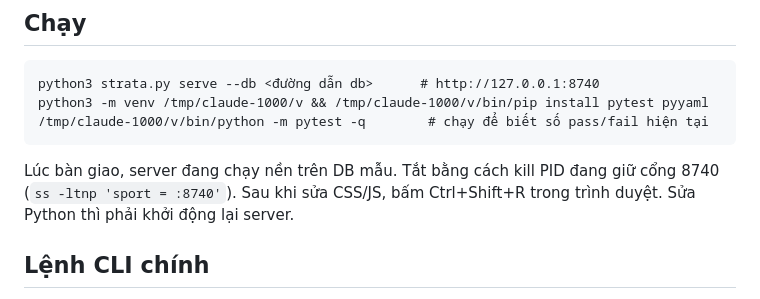
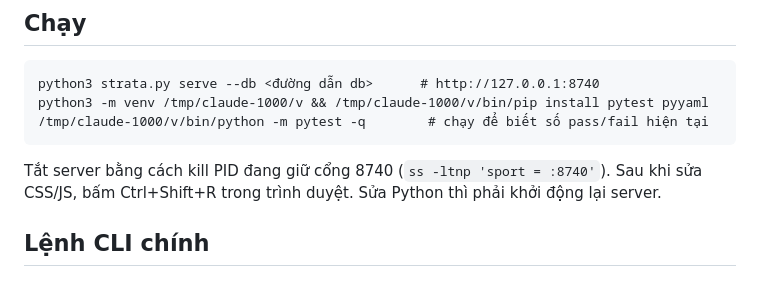
Before and after one commit to Aabel23/Strata, a Markdown page: HANDOVER.md, the part around one of its changes. Drawn GitHub-style.

````diff
--- a/HANDOVER.md
+++ b/HANDOVER.md
@@ -17,7 +17,7 @@ python3 -m venv /tmp/claude-1000/v && /tmp/claude-1000/v/bin/pip install pytest
 /tmp/claude-1000/v/bin/python -m pytest -q        # chạy để biết số pass/fail hiện tại
 ```
 
-Lúc bàn giao, server đang chạy nền trên DB mẫu. Tắt bằng cách kill PID đang giữ cổng 8740 (`ss -ltnp 'sport = :8740'`). Sau khi sửa CSS/JS, bấm Ctrl+Shift+R trong trình duyệt. Sửa Python thì phải khởi động lại server.
+Tắt server bằng cách kill PID đang giữ cổng 8740 (`ss -ltnp 'sport = :8740'`). Sau khi sửa CSS/JS, bấm Ctrl+Shift+R trong trình duyệt. Sửa Python thì phải khởi động lại server.
 
 ## Lệnh CLI chính
 
````
Also changed, not shown: other parts of HANDOVER.md (+1 -1 lines), agent/HIEN_PHAP.md (+2 -2 lines).
